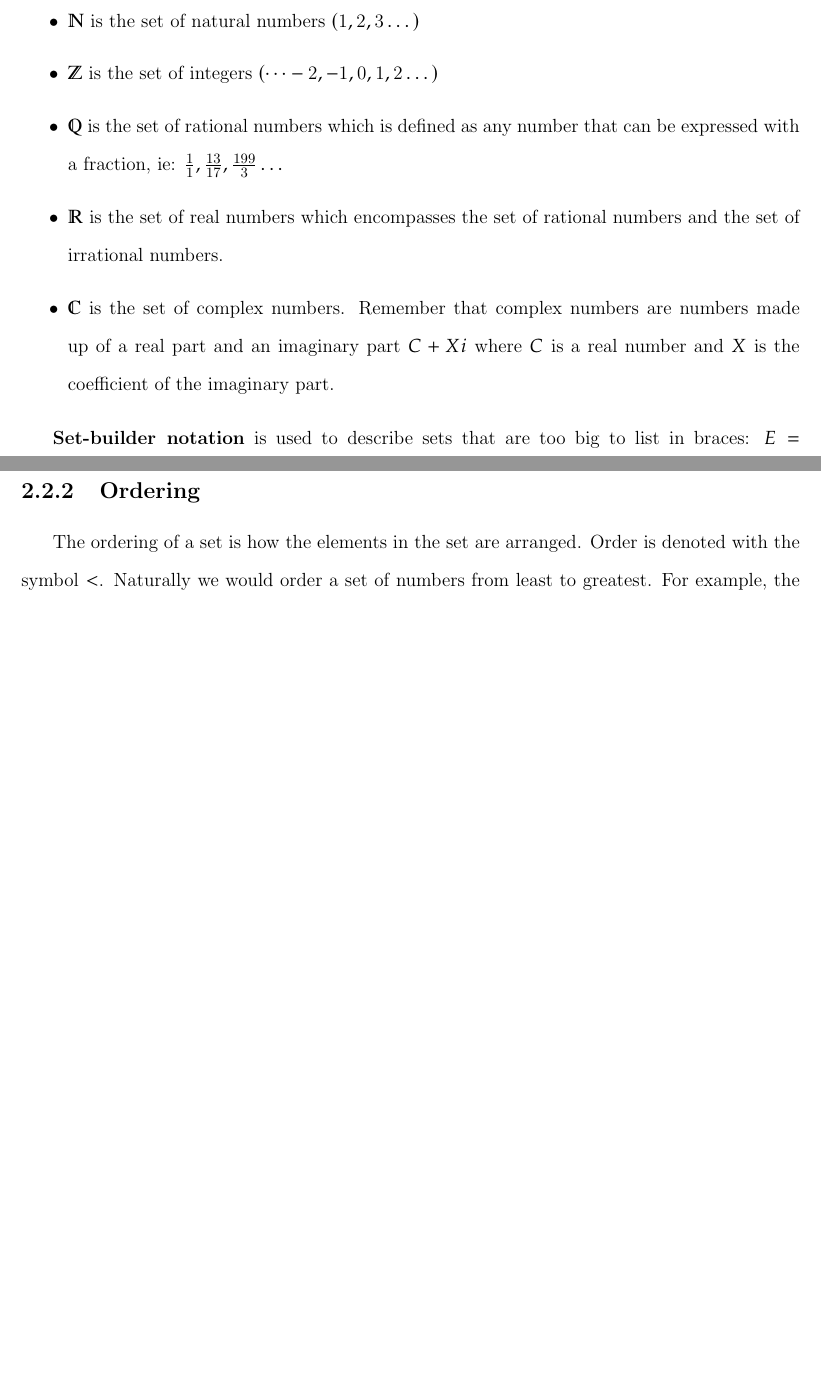
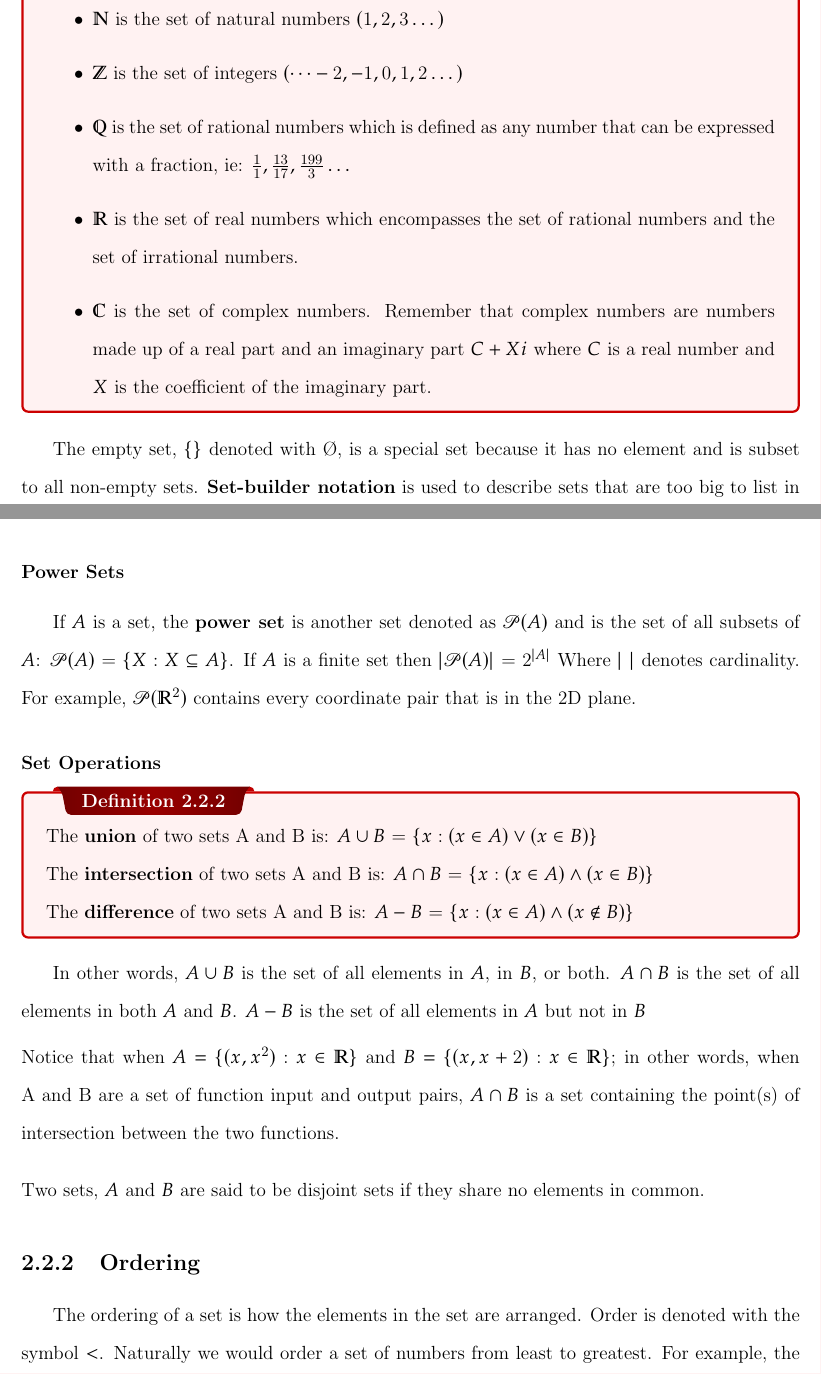
Before and after one commit to jason44/Mathbook, a LaTeX thesis (template.tex): two parts of pages 5 and 7 of 31, joined at a grey line, cut so that both start at the same text, the shorter picture padded with empty space. Compiled offline with pdfLaTeX.

Commit message:
updated graphics

```diff
--- a/template.tex
+++ b/template.tex
@@ -69,7 +71,9 @@
     \item $\mathbb{R}$ is the set of real numbers which encompasses the set of rational numbers and the set of irrational numbers.
     \item $\mathbb{C}$ is the set of complex numbers. Remember that complex numbers are numbers made up of a real part and an imaginary part $C + Xi$ where $C$ is a real number and $X$ is the coefficient of the imaginary part.
 \end{itemize}
+}\bigskip
 
+The empty set, $\{\}$ denoted with $\O$, is a special set because it has no element and is subset to all non-empty sets.
 \textbf{Set-builder notation} is used to describe sets that are too big to list in braces: $E={2n:n \in A}$.
 In general: $X=\{A(x):P\}$ in words, ``for all A(x) such that \textit{P} is true.''\\
 Here are some intervals described with set notation.
@@ -97,3 +102,20 @@ $\subseteq$ is symbolic for ``subset of''. We say that a set, $A$ is a subset of
+\hspace{\parindent}$\subseteq$ is symbolic for ``subset of''. We say that a set, $A$ is a subset of another set, $B$ if $B$ contains all of the elements in $A$\hspace{5pt}$(\forall a \in A, a \in B)$. For example, $\mathbb{N} \subseteq \mathbb{Z}$ Likewise, $\mathbb{Z} \subseteq {Q}$ and $\mathbb{R} \subseteq \mathbb{C}$. See that $\mathbb{R} \subseteq \mathbb{C}$ because we can represent any real number with a complex number by letting the coefficient of the imaginary part equal $0$.
+
+\subsubsection{Power Sets}
+
+\hspace{\parindent}If $A$ is a set, the \textbf{power set} is another set denoted as $\mathscr{P}(A)$ and is the set of all subsets of $A$: $\mathscr{P}(A)$ = $\{X: X \subseteq A\}$. If $A$ is a finite set then $|\mathscr{P}(A)|$ = $2^{|A|}$ Where $|~|$ denotes cardinality. For example, $\mathscr{P}(\mathbb{R}^{2})$ contains every coordinate pair that is in the 2D plane.
+
+\subsubsection{Set Operations}
+
+\dfn{}{
+The \textbf{union} of two sets A and B is: $A \cup B$ = $\{x:(x \in A) \vee (x \in B)\}$\\
+The \textbf{intersection} of two sets A and B is: $A \cap B$ = $\{x:(x \in A) \wedge (x \in B)\}$\\
+The \textbf{difference} of two sets A and B is: $A - B$ = $\{x: (x \in A) \wedge (x \notin B)\}$
+}\bigskip
+
+In other words, $A \cup B$ is the set of all elements in $A$, in $B$, or both. $A \cap B$ is the set of all elements in both $A$ and $B$. $A - B$ is the set of all elements in $A$ but not in $B$\vspace{5pt}\\
+Notice that when $A=\{(x, x^{2}):x \in \mathbb{R}\}$ and $B=\{(x, x+2):x \in \mathbb{R}\}$; in other words, when A and B are a set of function input and output pairs, $A \cap B$ is a set containing the point(s) of intersection between the two functions.\bigskip\\
+Two sets, $A$ and $B$ are said to be disjoint sets if they share no elements in common.
 
 \subsection{Ordering}
 
```
Also changed, not shown: figs/pythagorean.pdf, figs/rect.pdf, template.tex (7 more changed lines), 3 other files.
